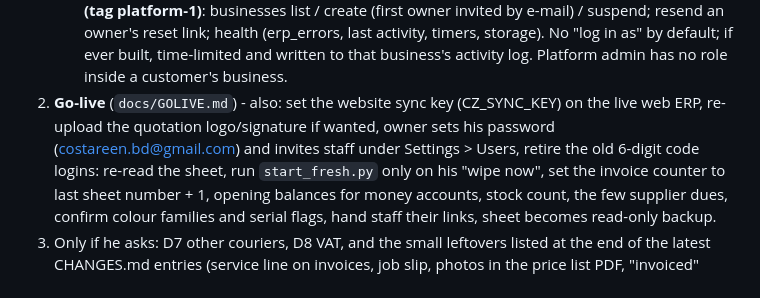
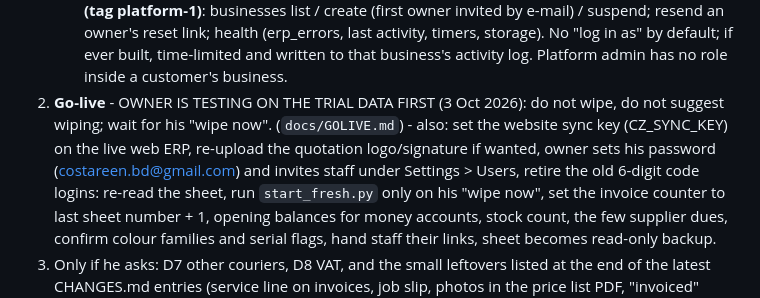
Before and after one commit to costareenbd-maker/costareen-erp, a Markdown page: CLAUDE.md, the part around the change. Drawn GitHub-style.

Commit message:
Handover: owner tests on the trial data first - no wipe until he says so
Co-Authored-By: Claude Opus 5.5 <noreply@anthropic.com>

```diff
--- a/CLAUDE.md
+++ b/CLAUDE.md
@@ -179,7 +179,7 @@ Left, in order:
      owner's reset link; health (erp_errors, last activity, timers, storage). No
      "log in as" by default; if ever built, time-limited and written to that business's
      activity log. Platform admin has no role inside a customer's business.
-2. **Go-live** (`docs/GOLIVE.md`) - also: set the website sync key (CZ_SYNC_KEY) on the live web ERP, re-upload the quotation logo/signature if wanted, owner sets his password (costareen.bd@gmail.com) and invites staff under Settings > Users, retire the old 6-digit code logins: re-read the sheet, run `start_fresh.py` only on his
+2. **Go-live** - OWNER IS TESTING ON THE TRIAL DATA FIRST (3 Oct 2026): do not wipe, do not suggest wiping; wait for his "wipe now". (`docs/GOLIVE.md`) - also: set the website sync key (CZ_SYNC_KEY) on the live web ERP, re-upload the quotation logo/signature if wanted, owner sets his password (costareen.bd@gmail.com) and invites staff under Settings > Users, retire the old 6-digit code logins: re-read the sheet, run `start_fresh.py` only on his
    "wipe now", set the invoice counter to last sheet number + 1, opening balances for money
    accounts, stock count, the few supplier dues, confirm colour families and serial flags,
    hand staff their links, sheet becomes read-only backup.
```
